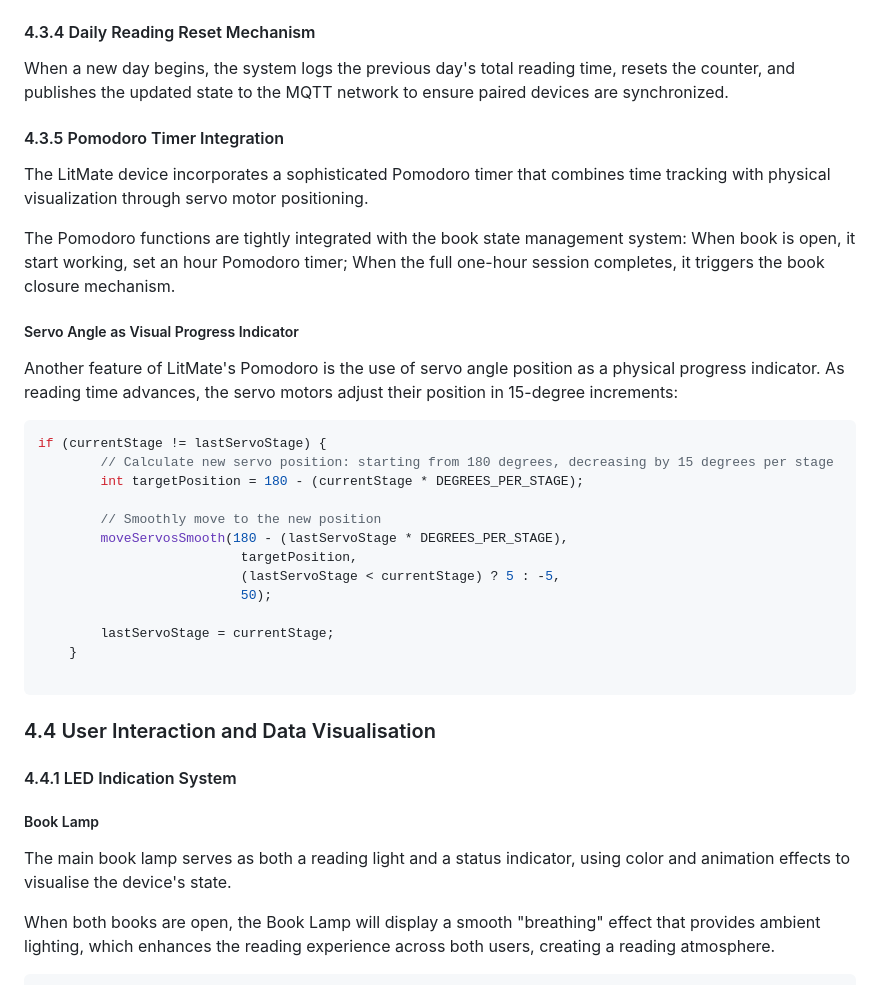
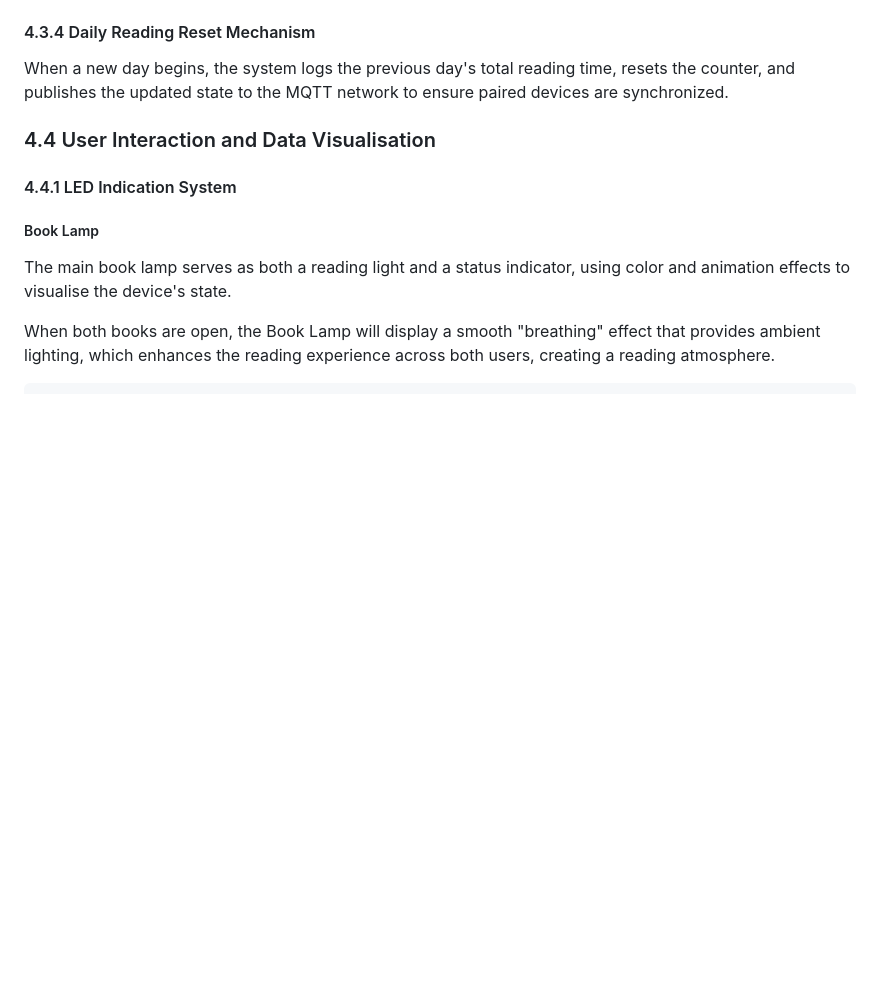
Before and after one commit to Youngwer/CASA0021_GPP, a Markdown page: README.md, the part around one of its changes. Rendered like a GitHub page; blank space fills up the shorter version.

````diff
--- a/README.md
+++ b/README.md
@@ -303,29 +302,7 @@ void stopReadingTimer() {
 #### 4.3.4 Daily Reading Reset Mechanism
 When a new day begins, the system logs the previous day's total reading time, resets the counter, and publishes the updated state to the MQTT network to ensure paired devices are synchronized.
 
-#### 4.3.5 Pomodoro Timer Integration
-The LitMate device incorporates a sophisticated Pomodoro timer that combines time tracking with physical visualization through servo motor positioning.
 
-The Pomodoro functions are tightly integrated with the book state management system: When book is open, it start working, set an hour Pomodoro timer; When the full one-hour session completes, it triggers the book closure mechanism.
-
-##### Servo Angle as Visual Progress Indicator
-Another feature of LitMate's Pomodoro is the use of servo angle position as a physical progress indicator. As reading time advances, the servo motors adjust their position in 15-degree increments:
-
-```cpp
-if (currentStage != lastServoStage) {
-        // Calculate new servo position: starting from 180 degrees, decreasing by 15 degrees per stage
-        int targetPosition = 180 - (currentStage * DEGREES_PER_STAGE);
-
-        // Smoothly move to the new position
-        moveServosSmooth(180 - (lastServoStage * DEGREES_PER_STAGE),
-                          targetPosition,
-                          (lastServoStage < currentStage) ? 5 : -5,
-                          50);
-
-        lastServoStage = currentStage;
-    }
-
-```
 
 ### 4.4 User Interaction and Data Visualisation
 
````
Also changed, not shown: other parts of README.md (+33 -31 lines).
